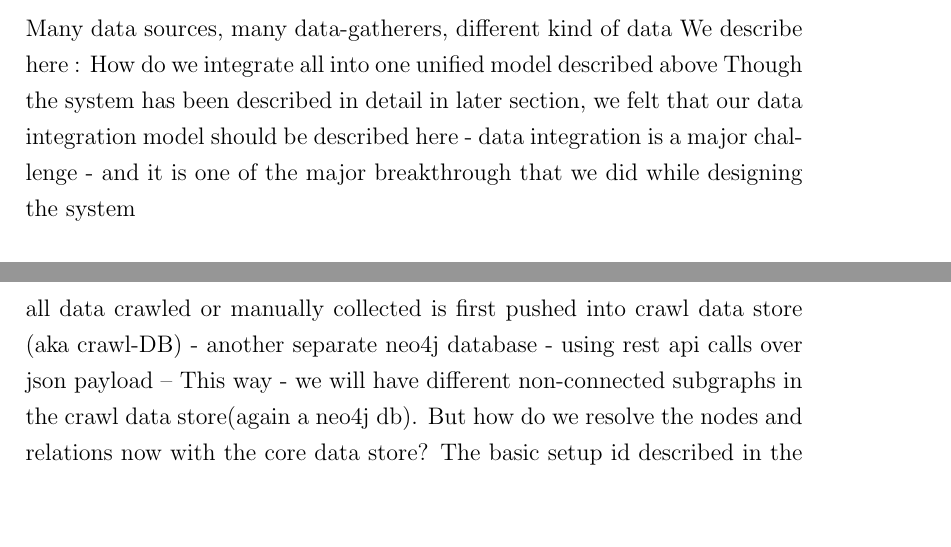
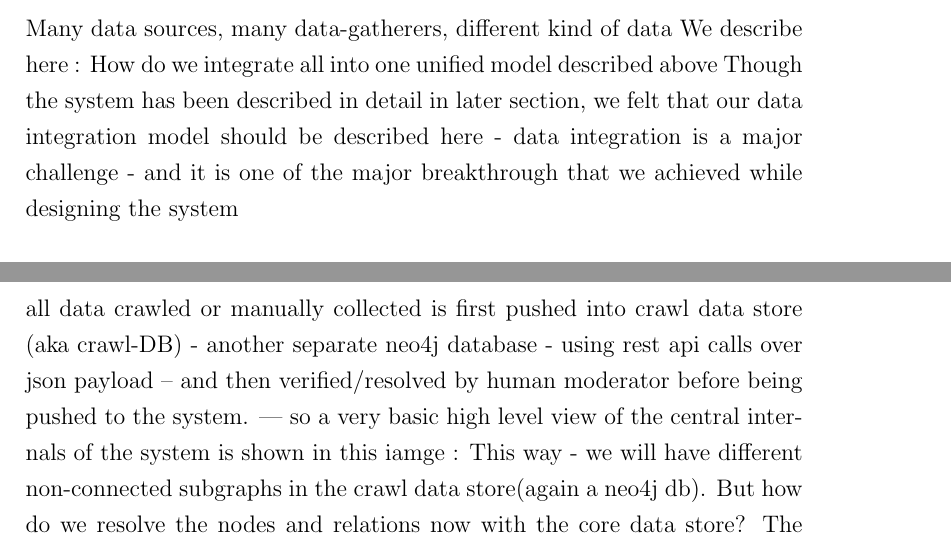
Before and after one commit to abhiagar90/armadillo, a LaTeX thesis (Thesis.tex, which reads chapter9.tex): two parts of pages 44 and 46 of 48, joined at a grey line, cut so that both start at the same text, the shorter picture padded with empty space. Compiled offline with pdfLaTeX.

Commit message:
minor changes

```diff
--- a/chapter9.tex
+++ b/chapter9.tex
@@ -290,7 +290,7 @@ All the mash-ups created by these datasets have been reported in viz section. [c
 
 Many data sources, many data-gatherers, different kind of data
 We describe here : How do we integrate all into one unified model described above
-Though the system has been described in detail in later section, we felt that our data integration model should be described here - data integration is a major challenge - and it is one of the major breakthrough that we did while designing the system \\
+Though the system has been described in detail in later section, we felt that our data integration model should be described here - data integration is a major challenge - and it is one of the major breakthrough that we achieved while designing the system \\
 
 The idea is to keep data-collection part separate from the system - separation of concerns
 What this means is data-gatherer cannot share any data stores with the system
@@ -316,7 +316,7 @@ relations array contain description of the relations between the entities discus
 it has eight variables : id, sourceurl, label, properties, fetchdate, start\_entity, end\_entity, bidirectional - id is unique identifier for the relation for that data-gathering task. note here that label and properties here  - sourceurl, fetchdate will be used for provenance as described in later section -- bidirectional is the necessary relation property that we described in data model section---start\_entity and end\_entity are foreign key references to the unique ids in entities array.
 [citation: sample screen shot or code listing of relations payload] \\
 
-all data crawled or manually collected is first pushed into crawl data store (aka crawl-DB) -  another separate neo4j database -  using rest api calls over json payload --
+all data crawled or manually collected is first pushed into crawl data store (aka crawl-DB) -  another separate neo4j database -  using rest api calls over json payload -- and then verified/resolved by human moderator before being pushed to the system. --- so a very basic high level view of the central internals of the system is shown in this iamge :
 This way - we will have different non-connected subgraphs in the crawl data store(again a neo4j db).
 But how do we resolve the nodes and relations now with the core data store? The basic setup id described in the next section. \\
 
```
Also changed, not shown: chapter9.tex (2 more changed lines).
